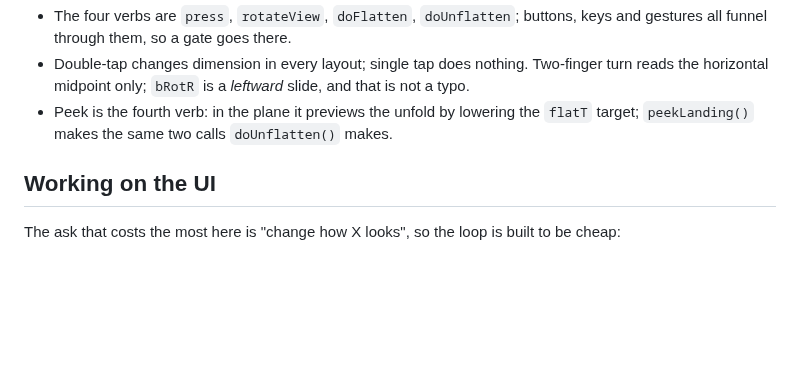
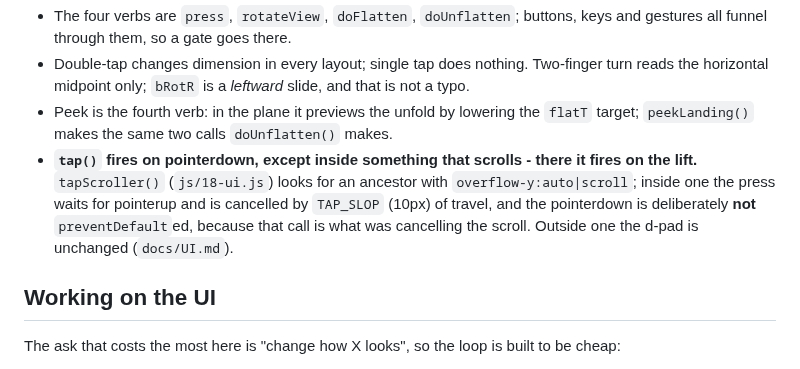
Before and after one commit to NadavRutmanMoshe/orthogonal, a Markdown page: CLAUDE.md, the part around the change. GitHub-like rendering; blank space fills up the shorter version.

```diff
--- a/CLAUDE.md
+++ b/CLAUDE.md
@@ -570,6 +570,13 @@ is the rule.
 - Peek is the fourth verb: in the plane it previews the unfold by lowering
   the `flatT` target; `peekLanding()` makes the same two calls
   `doUnflatten()` makes.
+- **`tap()` fires on pointerdown, except inside something that scrolls -
+  there it fires on the lift.** `tapScroller()` (`js/18-ui.js`) looks for an
+  ancestor with `overflow-y:auto|scroll`; inside one the press waits for
+  pointerup and is cancelled by `TAP_SLOP` (10px) of travel, and the
+  pointerdown is deliberately **not** `preventDefault`ed, because that call
+  is what was cancelling the scroll. Outside one the d-pad is unchanged
+  (`docs/UI.md`).
 
 ## Working on the UI
 
```
Also changed, not shown: docs/UI.md (+19 -0 lines).
